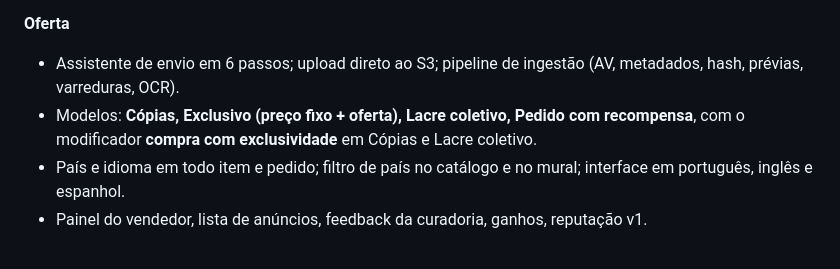
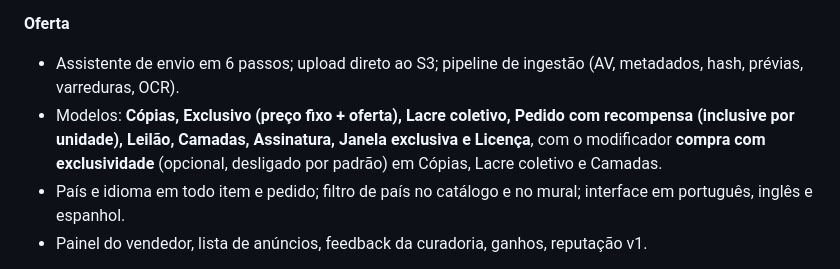
Before and after one commit to rafaelnasser/lula-gay, a Markdown page: docs/10-roadmap.md, the part around the change. GitHub-like rendering.

Commit message:
Roadmap: os nove modelos já no MVP
Co-Authored-By: Claude Fable 5.1 <noreply@anthropic.com>
Claude-Session: https://claude.ai/code/session_016br46dhBBvfEB61jkVnfe9

```diff
--- a/docs/10-roadmap.md
+++ b/docs/10-roadmap.md
@@ -15,7 +15,7 @@
 
 **Oferta**
 - Assistente de envio em 6 passos; upload direto ao S3; pipeline de ingestão (AV, metadados, hash, prévias, varreduras, OCR).
-- Modelos: **Cópias, Exclusivo (preço fixo + oferta), Lacre coletivo, Pedido com recompensa**, com o modificador **compra com exclusividade** em Cópias e Lacre coletivo.
+- Modelos: **Cópias, Exclusivo (preço fixo + oferta), Lacre coletivo, Pedido com recompensa (inclusive por unidade), Leilão, Camadas, Assinatura, Janela exclusiva e Licença**, com o modificador **compra com exclusividade** (opcional, desligado por padrão) em Cópias, Lacre coletivo e Camadas.
 - País e idioma em todo item e pedido; filtro de país no catálogo e no mural; interface em português, inglês e espanhol.
 - Painel do vendedor, lista de anúncios, feedback da curadoria, ganhos, reputação v1.
 
```
